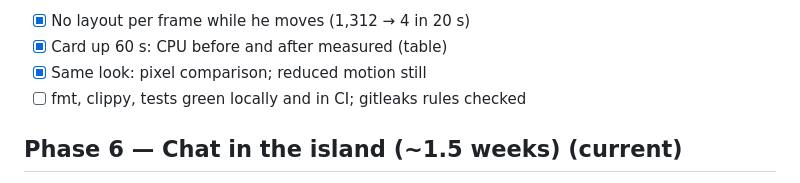
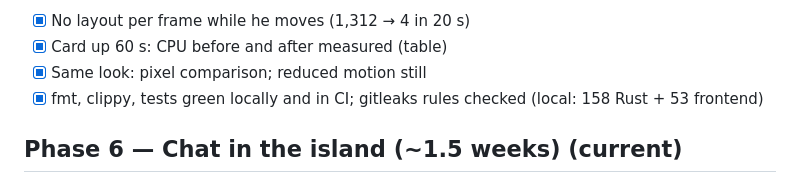
Before and after one commit to charanp11/bouncer-app, a Markdown page: docs/PLAN.md, the part around the change. Drawn GitHub-style.

Commit message:
docs: card CPU: CI green

```diff
--- a/docs/PLAN.md
+++ b/docs/PLAN.md
@@ -2324,7 +2324,8 @@ Done when:
 - [x] No layout per frame while he moves (1,312 → 4 in 20 s)
 - [x] Card up 60 s: CPU before and after measured (table)
 - [x] Same look: pixel comparison; reduced motion still
-- [ ] fmt, clippy, tests green locally and in CI; gitleaks rules checked
+- [x] fmt, clippy, tests green locally and in CI; gitleaks rules checked
+  (local: 158 Rust + 53 frontend)
 
 ## Phase 6 — Chat in the island (~1.5 weeks) (current)
 
```
